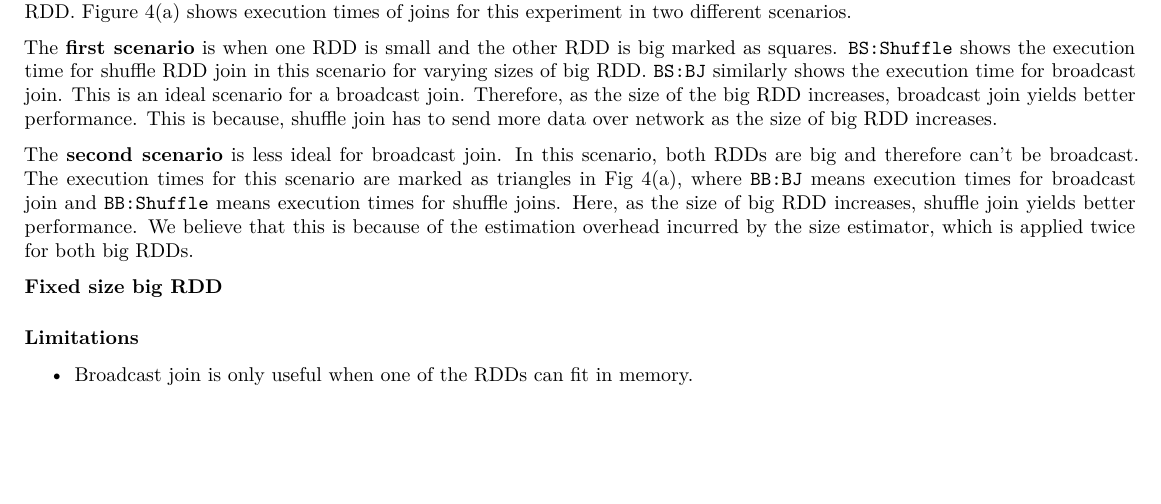
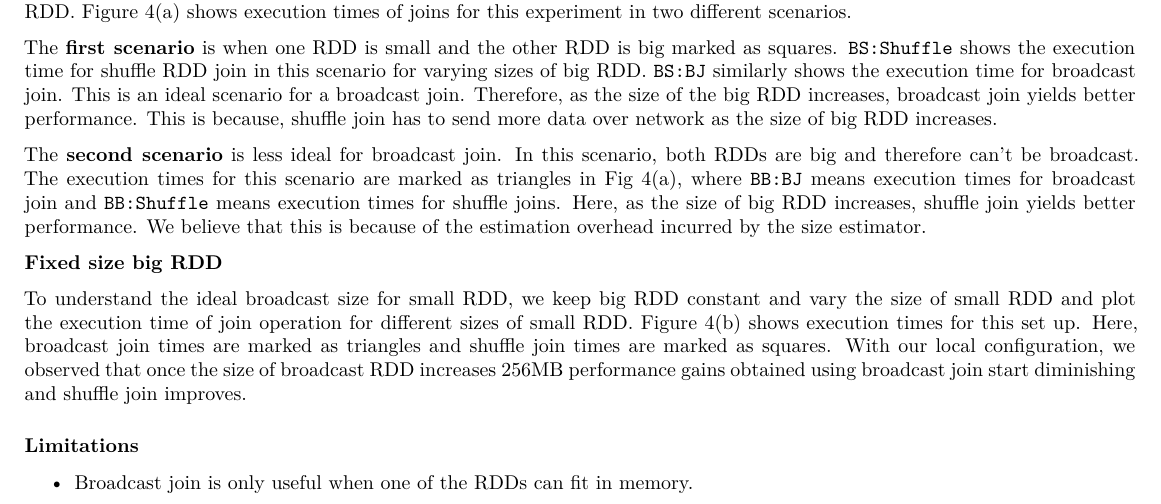
Before and after one commit to spark-optimizations/join-optimizations, an R Markdown document (Report.Rmd): part of page 4 of 4 before the commit and part of page 4 of 5 after it, cut so that both start at the same text, the shorter picture padded with empty space. Rendered offline with R 4.5, knitr and Pandoc, then LaTeX, with nearby package versions; some code elsewhere in the file could not run offline.

Commit message:
Write about figure 4(b)

```diff
--- a/Report.Rmd
+++ b/Report.Rmd
@@ -364,9 +364,11 @@ To measure the impact of increasing size of bigger RDD on broadcast join, we kee
 
 The **first scenario** is when one RDD is small and the other RDD is big marked as squares. `BS:Shuffle` shows the execution time for shuffle RDD join in this scenario for varying sizes of big RDD. `BS:BJ` similarly shows the execution time for broadcast join. This is an ideal scenario for a broadcast join. Therefore, as the size of the big RDD increases, broadcast join yields better performance. This is because, shuffle join has to send more data over network as the size of big RDD increases.
 
-The **second scenario** is less ideal for broadcast join. In this scenario, both RDDs are big and therefore can't be broadcast. The execution times for this scenario are marked as triangles in Fig 4(a), where `BB:BJ` means execution times for broadcast join and `BB:Shuffle` means execution times for shuffle joins. Here, as the size of big RDD increases, shuffle join yields better performance. We believe that this is because of the estimation overhead incurred by the size estimator, which is applied twice for both big RDDs.
+The **second scenario** is less ideal for broadcast join. In this scenario, both RDDs are big and therefore can't be broadcast. The execution times for this scenario are marked as triangles in Fig 4(a), where `BB:BJ` means execution times for broadcast join and `BB:Shuffle` means execution times for shuffle joins. Here, as the size of big RDD increases, shuffle join yields better performance. We believe that this is because of the estimation overhead incurred by the size estimator.
 
 **Fixed size big RDD**
+
+To understand the ideal broadcast size for small RDD, we keep big RDD constant and vary the size of small RDD and plot the execution time of join operation for different sizes of small RDD. Figure 4(b) shows execution times for this set up. Here, broadcast join times are marked as triangles and shuffle join times are marked as squares. With our local configuration, we observed that once the size of broadcast RDD increases 256MB performance gains obtained using broadcast join start diminishing and shuffle join improves.
 
 ### Limitations
 
```
